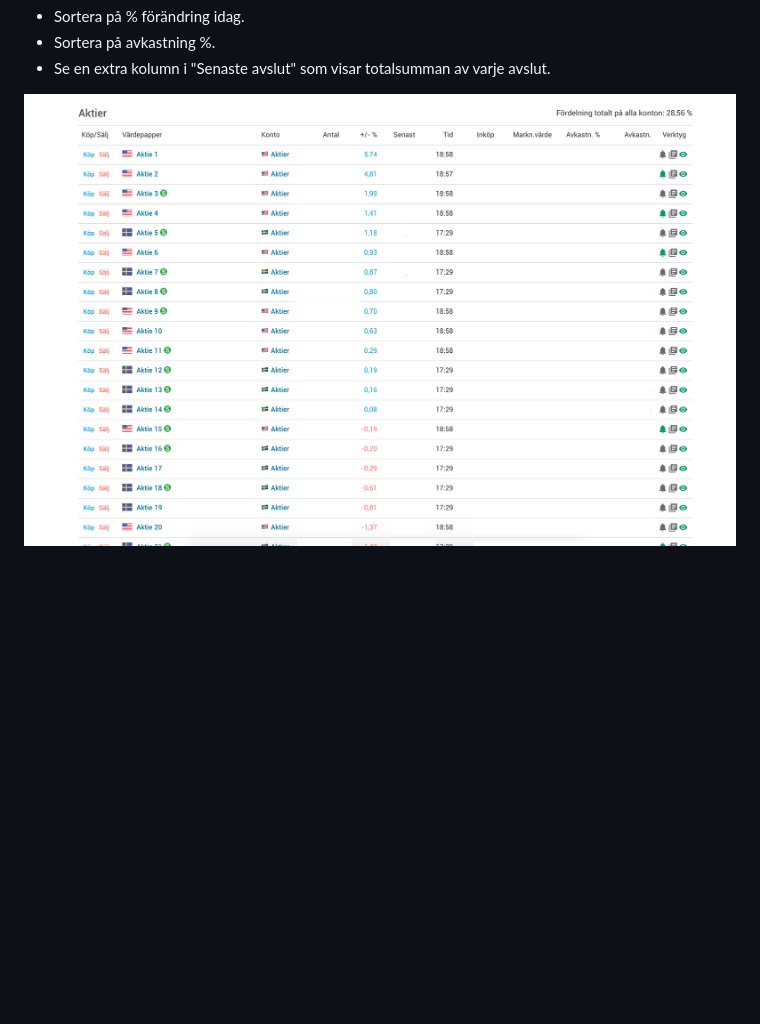
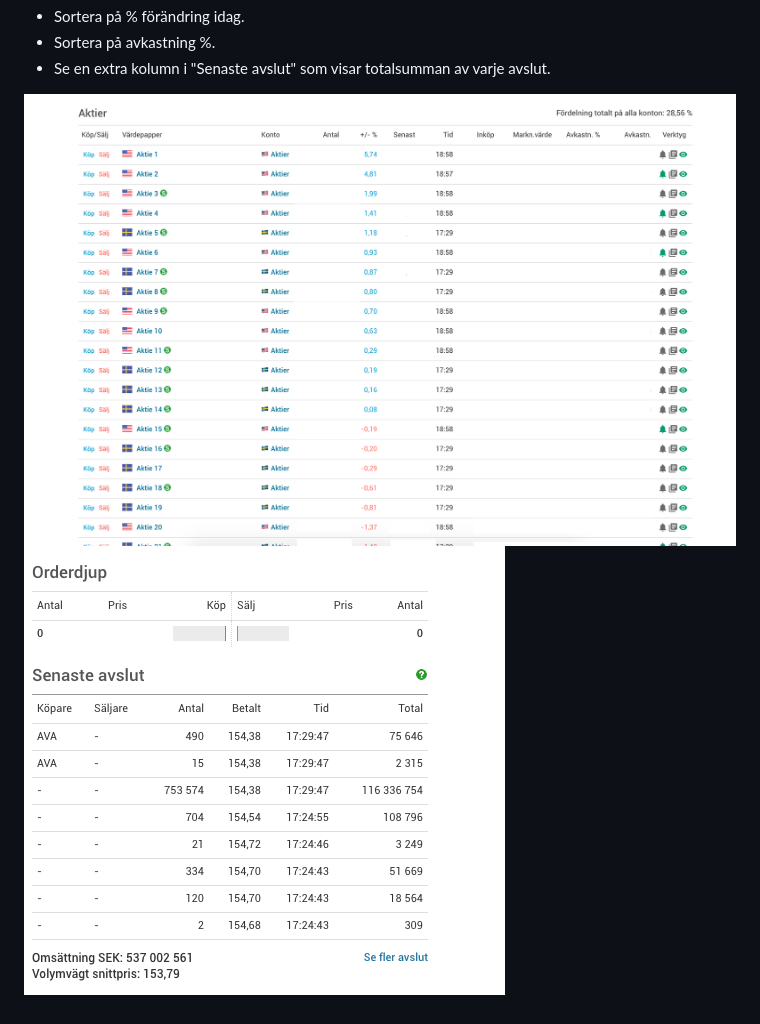
Before and after one commit to lindbergan/avanzaplus, a Markdown page: readme.md, the part around the change. GitHub-like rendering; pictures changed too: screenshots/latest-trades.png (added); blank space fills up the shorter version.

Commit message:
Added more screenshots

```diff
--- a/readme.md
+++ b/readme.md
@@ -8,4 +8,5 @@ Ni kan exempelvis:
 - Sortera på avkastning %.
 - Se en extra kolumn i "Senaste avslut" som visar totalsumman av varje avslut.
 
-![screenshot](sortedbychangepercent.png)
+![screenshot](screenshots/sortedbychangepercent.png)
+![screenshotlatest](screenshots/latest-trades.png)
```
Also changed, not shown: screenshots/sortedbychangepercent.png (renamed from sortedbychangepercent.png).
